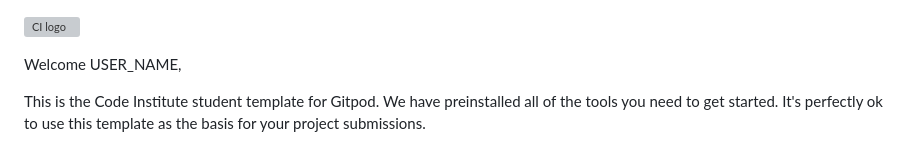
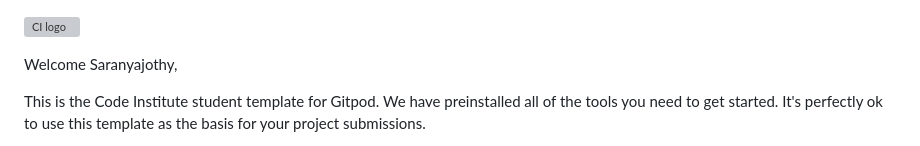
Before and after one commit to Saranyajothy/Quiz, a Markdown page: README.md, the part around the change. GitHub-like rendering; grey boxes are pictures that could not be loaded.

```diff
--- a/README.md
+++ b/README.md
@@ -1,6 +1,6 @@
 ![CI logo](https://codeinstitute.s3.amazonaws.com/fullstack/ci_logo_small.png)
 
-Welcome USER_NAME,
+Welcome Saranyajothy,
 
 This is the Code Institute student template for Gitpod. We have preinstalled all of the tools you need to get started. It's perfectly ok to use this template as the basis for your project submissions.
 
```
Also changed, not shown: assets/images/bulb.jpg (added), 5 other files.
